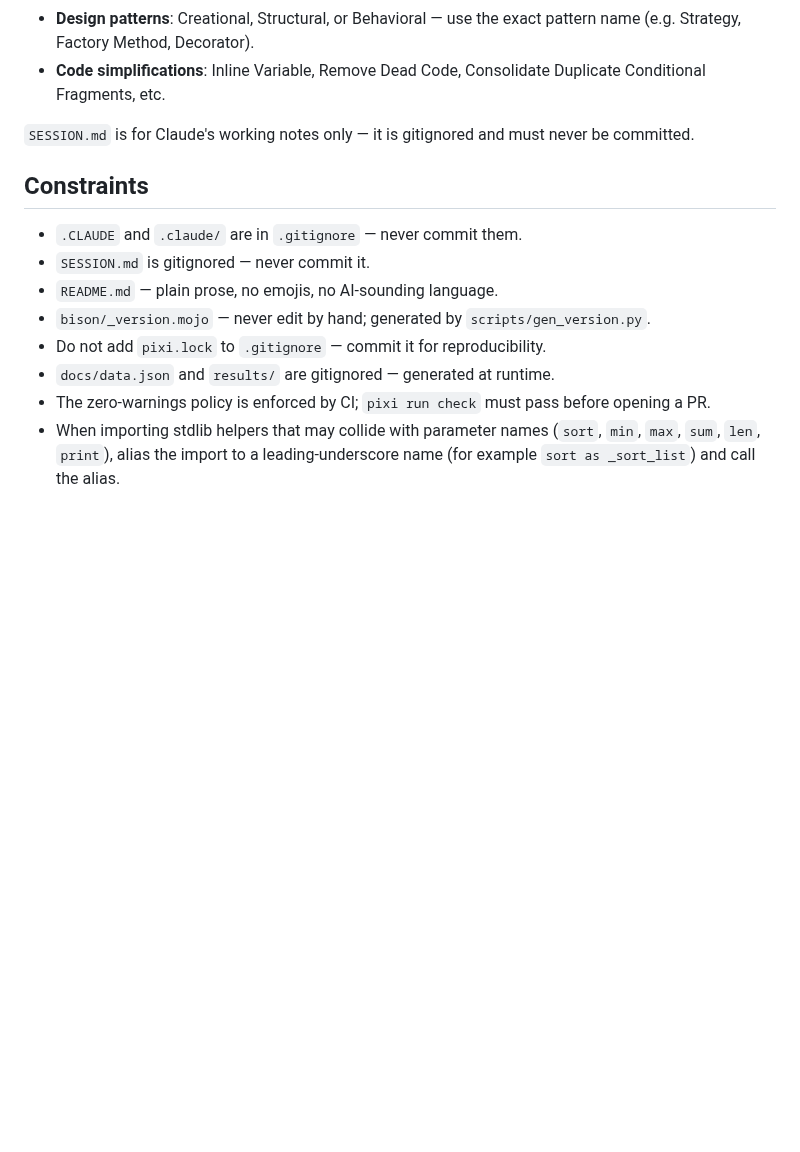
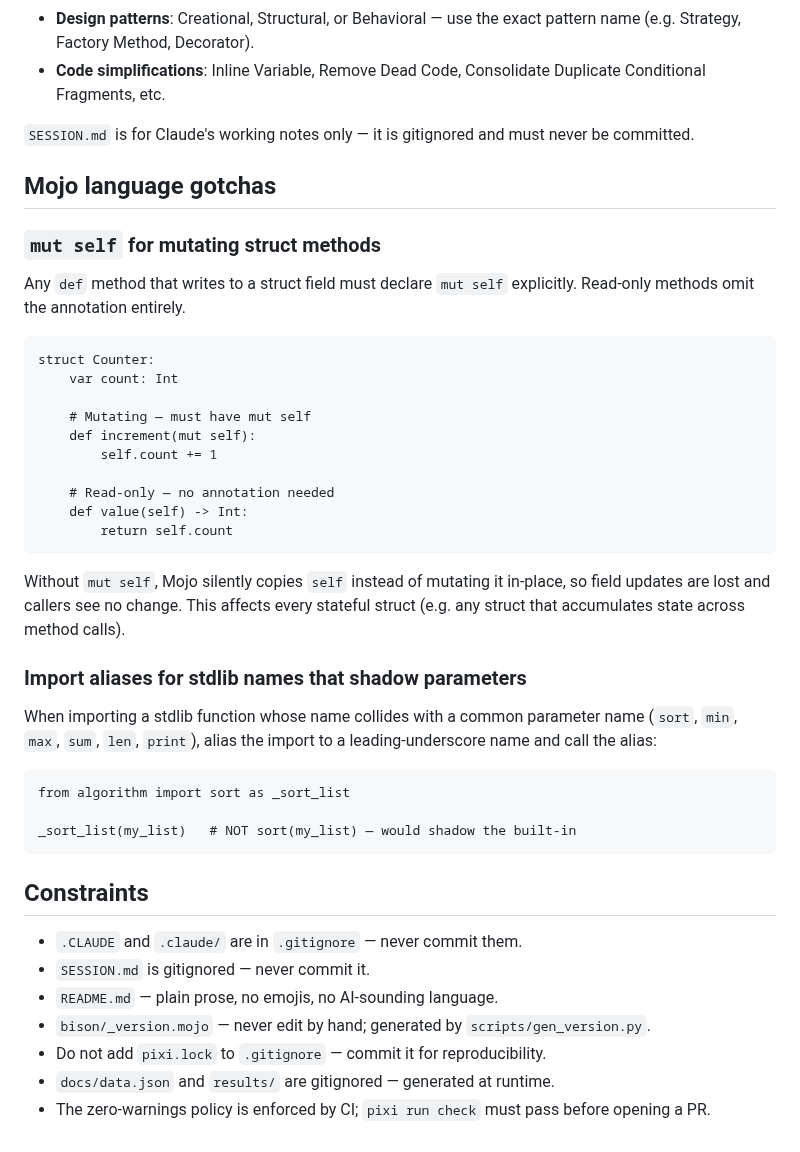
Before and after one commit to JRedrupp/bison, a Markdown page: CLAUDE.md, the part around the change. Rendered like a GitHub page; blank space fills up the shorter version.

Commit message:
docs: document `mut self` convention for mutating struct methods in CLAUDE.md (#540)
* Initial plan

* docs: document mut self convention for struct methods in CLAUDE.md

Agent-Logs-Url: https://github.com/JRedrupp/bison/sessions/49836fc0-f5ef-46af-ab06-aaf97f9ae87a

Co-authored-by: JRedrupp <8217190+JRedrupp@users.noreply.github.com>

---------

Co-authored-by: copilot-swe-agent[bot] <198982749+Copilot@users.noreply.github.com>
Co-authored-by: JRedrupp <8217190+JRedrupp@users.noreply.github.com>

````diff
--- a/CLAUDE.md
+++ b/CLAUDE.md
@@ -239,6 +239,42 @@ Use names from the refactoring.guru catalogs:
 
 `SESSION.md` is for Claude's working notes only — it is gitignored and must never be committed.
 
+## Mojo language gotchas
+
+### `mut self` for mutating struct methods
+
+Any `def` method that writes to a struct field must declare `mut self` explicitly.
+Read-only methods omit the annotation entirely.
+
+```mojo
+struct Counter:
+    var count: Int
+
+    # Mutating — must have mut self
+    def increment(mut self):
+        self.count += 1
+
+    # Read-only — no annotation needed
+    def value(self) -> Int:
+        return self.count
+```
+
+Without `mut self`, Mojo silently copies `self` instead of mutating it in-place, so
+field updates are lost and callers see no change. This affects every stateful struct
+(e.g. any struct that accumulates state across method calls).
+
+### Import aliases for stdlib names that shadow parameters
+
+When importing a stdlib function whose name collides with a common parameter name
+(`sort`, `min`, `max`, `sum`, `len`, `print`), alias the import to a leading-underscore
+name and call the alias:
+
+```mojo
+from algorithm import sort as _sort_list
+
+_sort_list(my_list)   # NOT sort(my_list) — would shadow the built-in
+```
+
 ## Constraints
 
 - `.CLAUDE` and `.claude/` are in `.gitignore` — never commit them.
@@ -248,4 +284,3 @@ Use names from the refactoring.guru catalogs:
 - Do not add `pixi.lock` to `.gitignore` — commit it for reproducibility.
 - `docs/data.json` and `results/` are gitignored — generated at runtime.
 - The zero-warnings policy is enforced by CI; `pixi run check` must pass before opening a PR.
-- When importing stdlib helpers that may collide with parameter names (`sort`, `min`, `max`, `sum`, `len`, `print`), alias the import to a leading-underscore name (for example `sort as _sort_list`) and call the alias.
````
